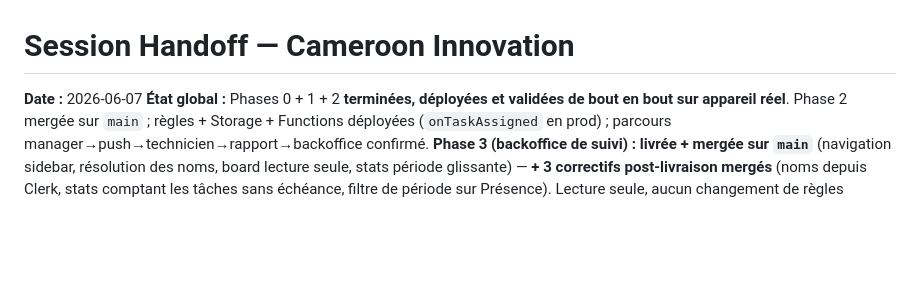
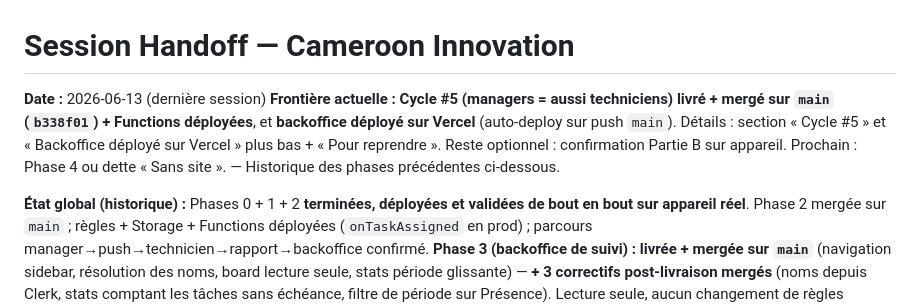
Before and after one commit to FrancisKago/ciw-tech, a Markdown page: docs/HANDOFF.md, the part around the change. Rendered like a GitHub page; blank space fills up the shorter version.

Commit message:
docs(handoff): clôture session — Cycle #5 mergé/déployé + backoffice Vercel + date

```diff
--- a/docs/HANDOFF.md
+++ b/docs/HANDOFF.md
@@ -1,7 +1,13 @@
 # Session Handoff — Cameroon Innovation
 
-**Date :** 2026-06-07
-**État global :** Phases 0 + 1 + 2 **terminées, déployées et validées de bout en bout
+**Date :** 2026-06-13 (dernière session)
+**Frontière actuelle :** **Cycle #5 (managers = aussi techniciens) livré + mergé sur `main`
+(`b338f01`) + Functions déployées**, et **backoffice déployé sur Vercel** (auto-deploy sur push
+`main`). Détails : section « Cycle #5 » et « Backoffice déployé sur Vercel » plus bas + « Pour
+reprendre ». Reste optionnel : confirmation Partie B sur appareil. Prochain : Phase 4 ou dette
+« Sans site ». — Historique des phases précédentes ci-dessous.
+
+**État global (historique) :** Phases 0 + 1 + 2 **terminées, déployées et validées de bout en bout
 sur appareil réel**. Phase 2 mergée sur `main` ; règles + Storage + Functions déployées
 (`onTaskAssigned` en prod) ; parcours manager→push→technicien→rapport→backoffice confirmé.
 **Phase 3 (backoffice de suivi) : livrée + mergée sur `main`** (navigation sidebar,
```
